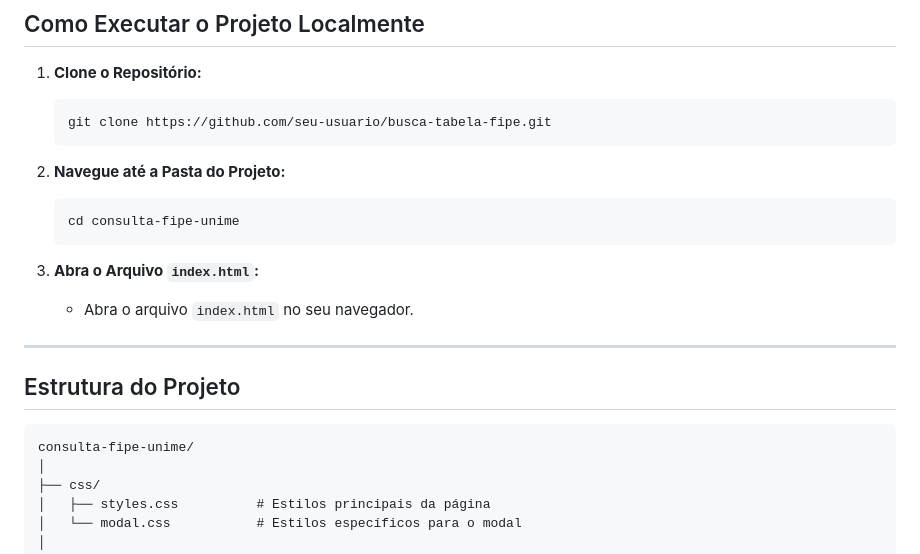
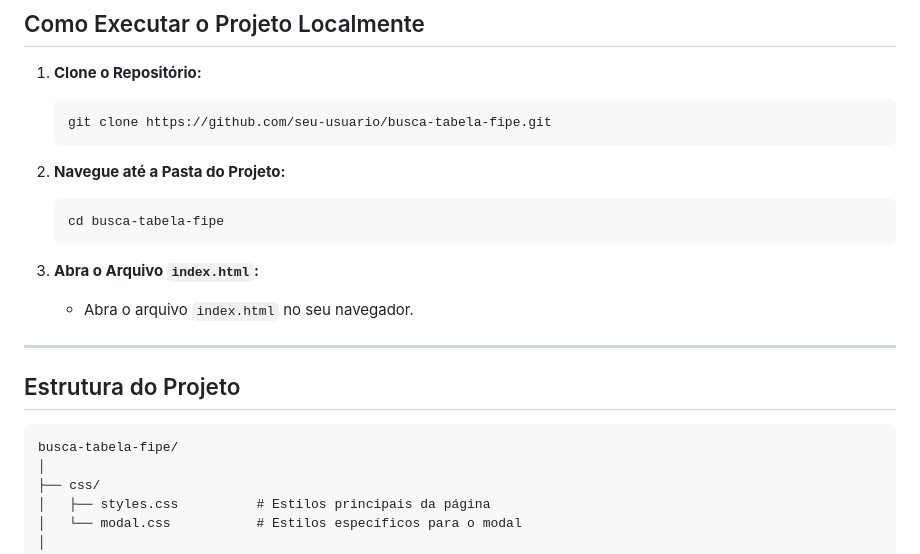
Before and after one commit to mario-evangelista/busca-tabela-fipe, a Markdown page: README.md, the part around the change. Rendered like a GitHub page.

````diff
--- a/README.md
+++ b/README.md
@@ -60,7 +60,7 @@ Este projeto é uma aplicação web que permite consultar o preço de veículos
 
 2. **Navegue até a Pasta do Projeto:**
    ```bash
-   cd consulta-fipe-unime
+   cd busca-tabela-fipe
    ```
 
 3. **Abra o Arquivo `index.html`:**
@@ -71,7 +71,7 @@ Este projeto é uma aplicação web que permite consultar o preço de veículos
 ## Estrutura do Projeto
 
 ```
-consulta-fipe-unime/
+busca-tabela-fipe/
 │
 ├── css/
 │   ├── styles.css          # Estilos principais da página
````
